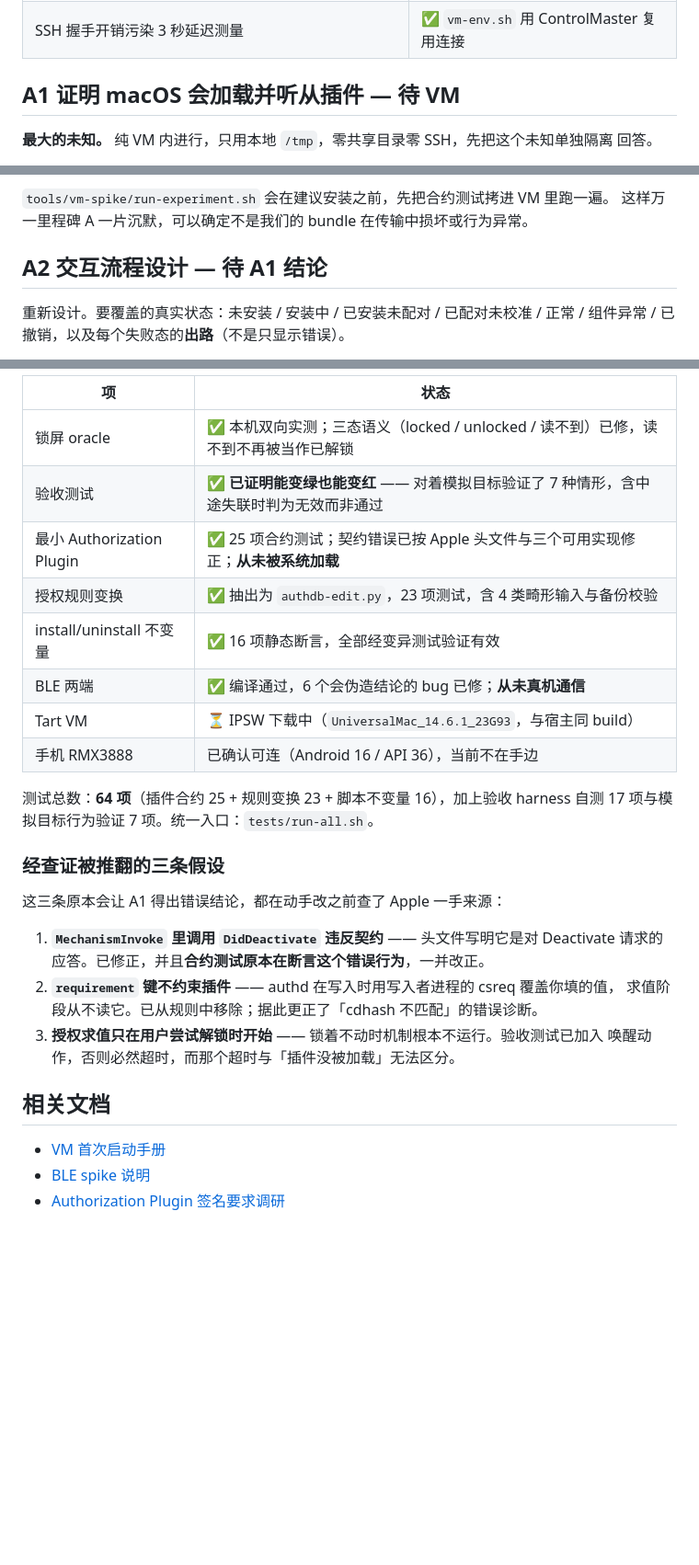
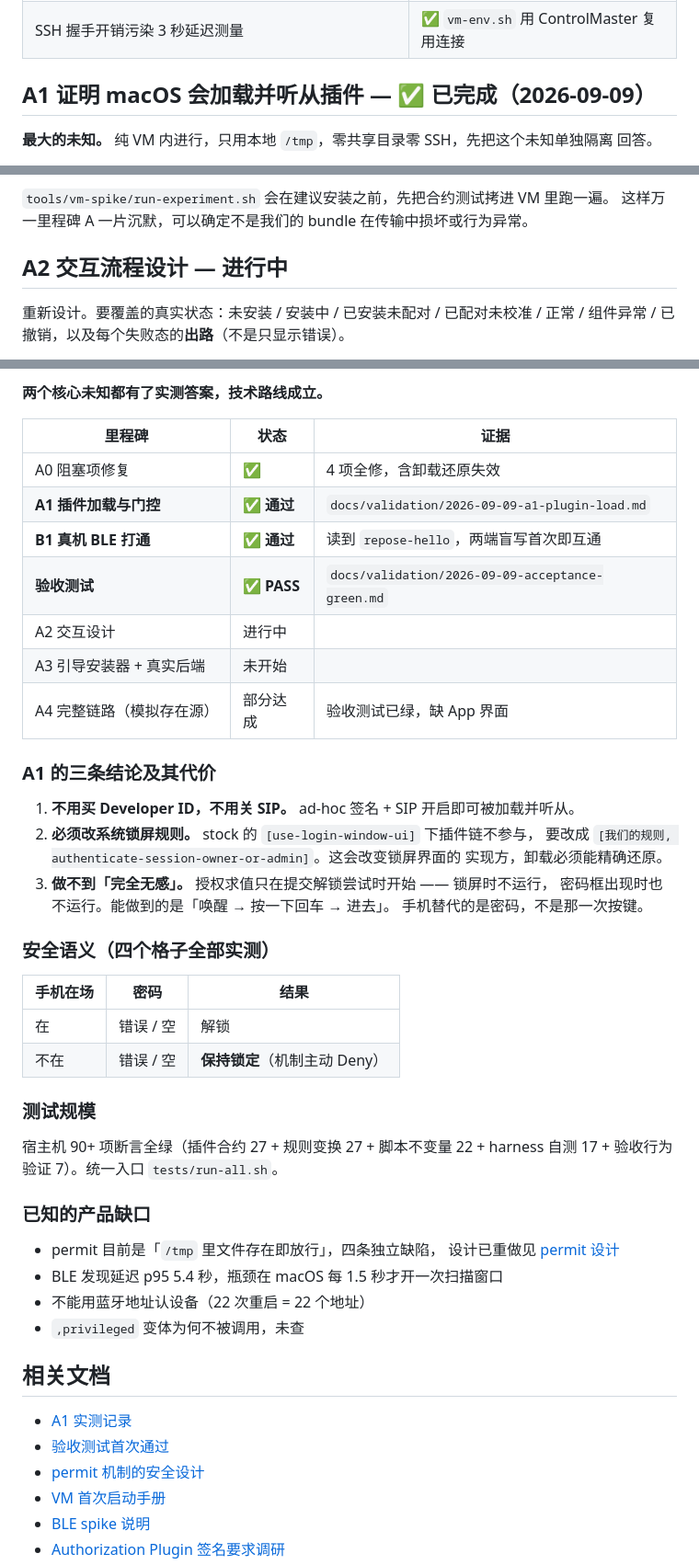
Before and after one commit to godosou/outsie, a Markdown page: docs/plans/2026-09-08-phone-unlock-tdd-restart.md, 3 parts joined by grey strips. Shown at 92% size. GitHub-like rendering; blank space fills up the shorter version.

Commit message:
docs: bring the plan up to date -- both unknowns are answered
A1 and B1 both pass and the acceptance test is green, so the plan's
status section no longer describes the project. Records what the answers
cost: no Developer ID and no SIP change, but the system's screensaver
rule has to be modified, and the feature cannot be hands-free because
evaluation only begins when an unlock is submitted.

Co-Authored-By: Claude Opus 5 (1M context) <noreply@anthropic.com>

```diff
--- a/docs/plans/2026-09-08-phone-unlock-tdd-restart.md
+++ b/docs/plans/2026-09-08-phone-unlock-tdd-restart.md
@@ -172,7 +172,7 @@ SignaturePolicy::PinnedDeveloperId => Err(ArtifactError::ProductionGateClosed),
 | `unlock_acceptance.sh` 锁屏动作写死本机 | ✅ 加 `REPOSE_LOCK_CMD` 注入点 |
 | SSH 握手开销污染 3 秒延迟测量 | ✅ `vm-env.sh` 用 ControlMaster 复用连接 |
 
-## A1 证明 macOS 会加载并听从插件 — 待 VM
+## A1 证明 macOS 会加载并听从插件 — ✅ 已完成（2026-09-09）
 
 **最大的未知。** 纯 VM 内进行，只用本地 `/tmp`，零共享目录零 SSH，先把这个未知单独隔离
 回答。
@@ -192,7 +192,7 @@ SignaturePolicy::PinnedDeveloperId => Err(ArtifactError::ProductionGateClosed),
 `tools/vm-spike/run-experiment.sh` 会在建议安装之前，先把合约测试拷进 VM 里跑一遍。
 这样万一里程碑 A 一片沉默，可以确定不是我们的 bundle 在传输中损坏或行为异常。
 
-## A2 交互流程设计 — 待 A1 结论
+## A2 交互流程设计 — 进行中
 
 重新设计。要覆盖的真实状态：未安装 / 安装中 / 已安装未配对 / 已配对未校准 / 正常 /
 组件异常 / 已撤销，以及每个失败态的**出路**（不是只显示错误）。
@@ -270,31 +270,51 @@ RSSI 在 1 米距离为 -84 ~ -77 dBm。
 
-| 项 | 状态 |
-|---|---|
-| 锁屏 oracle | ✅ 本机双向实测；三态语义（locked / unlocked / 读不到）已修，读不到不再被当作已解锁 |
-| 验收测试 | ✅ **已证明能变绿也能变红** —— 对着模拟目标验证了 7 种情形，含中途失联时判为无效而非通过 |
-| 最小 Authorization Plugin | ✅ 25 项合约测试；契约错误已按 Apple 头文件与三个可用实现修正；**从未被系统加载** |
-| 授权规则变换 | ✅ 抽出为 `authdb-edit.py`，23 项测试，含 4 类畸形输入与备份校验 |
-| install/uninstall 不变量 | ✅ 16 项静态断言，全部经变异测试验证有效 |
-| BLE 两端 | ✅ 编译通过，6 个会伪造结论的 bug 已修；**从未真机通信** |
-| Tart VM | ⏳ IPSW 下载中（`UniversalMac_14.6.1_23G93`，与宿主同 build） |
-| 手机 RMX3888 | 已确认可连（Android 16 / API 36），当前不在手边 |
+**两个核心未知都有了实测答案，技术路线成立。**
 
-测试总数：**64 项**（插件合约 25 + 规则变换 23 + 脚本不变量 16），加上验收 harness
-自测 17 项与模拟目标行为验证 7 项。统一入口：`tests/run-all.sh`。
+| 里程碑 | 状态 | 证据 |
+|---|---|---|
+| A0 阻塞项修复 | ✅ | 4 项全修，含卸载还原失效 |
+| **A1 插件加载与门控** | ✅ **通过** | `docs/validation/2026-09-09-a1-plugin-load.md` |
+| **B1 真机 BLE 打通** | ✅ **通过** | 读到 `repose-hello`，两端盲写首次即互通 |
+| **验收测试** | ✅ **PASS** | `docs/validation/2026-09-09-acceptance-green.md` |
+| A2 交互设计 | 进行中 | |
+| A3 引导安装器 + 真实后端 | 未开始 | |
+| A4 完整链路（模拟存在源） | 部分达成 | 验收测试已绿，缺 App 界面 |
 
-### 经查证被推翻的三条假设
+### A1 的三条结论及其代价
 
-这三条原本会让 A1 得出错误结论，都在动手改之前查了 Apple 一手来源：
+1. **不用买 Developer ID，不用关 SIP。** ad-hoc 签名 + SIP 开启即可被加载并听从。
+2. **必须改系统锁屏规则。** stock 的 `[use-login-window-ui]` 下插件链不参与，
+   要改成 `[我们的规则, authenticate-session-owner-or-admin]`。这会改变锁屏界面的
+   实现方，卸载必须能精确还原。
+3. **做不到「完全无感」。** 授权求值只在提交解锁尝试时开始 —— 锁屏时不运行，
+   密码框出现时也不运行。能做到的是「唤醒 → 按一下回车 → 进去」。
+   手机替代的是密码，不是那一次按键。
 
-1. **`MechanismInvoke` 里调用 `DidDeactivate` 违反契约** —— 头文件写明它是对 Deactivate
-   请求的应答。已修正，并且**合约测试原本在断言这个错误行为**，一并改正。
-2. **`requirement` 键不约束插件** —— authd 在写入时用写入者进程的 csreq 覆盖你填的值，
-   求值阶段从不读它。已从规则中移除；据此更正了「cdhash 不匹配」的错误诊断。
-3. **授权求值只在用户尝试解锁时开始** —— 锁着不动时机制根本不运行。验收测试已加入
-   唤醒动作，否则必然超时，而那个超时与「插件没被加载」无法区分。
+### 安全语义（四个格子全部实测）
+
+| 手机在场 | 密码 | 结果 |
+|---|---|---|
+| 在 | 错误 / 空 | 解锁 |
+| 不在 | 错误 / 空 | **保持锁定**（机制主动 Deny） |
+
+### 测试规模
+
+宿主机 90+ 项断言全绿（插件合约 27 + 规则变换 27 + 脚本不变量 22 +
+harness 自测 17 + 验收行为验证 7）。统一入口 `tests/run-all.sh`。
+
+### 已知的产品缺口
+
+- permit 目前是「`/tmp` 里文件存在即放行」，四条独立缺陷，
+  设计已重做见 [permit 设计](2026-09-09-permit-design.md)
+- BLE 发现延迟 p95 5.4 秒，瓶颈在 macOS 每 1.5 秒才开一次扫描窗口
+- 不能用蓝牙地址认设备（22 次重启 = 22 个地址）
+- `,privileged` 变体为何不被调用，未查
 
 ## 相关文档
 
+- [A1 实测记录](../validation/2026-09-09-a1-plugin-load.md)
+- [验收测试首次通过](../validation/2026-09-09-acceptance-green.md)
+- [permit 机制的安全设计](2026-09-09-permit-design.md)
 - [VM 首次启动手册](../../tools/vm-spike/FIRST-BOOT.md)
 - [BLE spike 说明](../../tools/ble-spike/README.md)
 - [Authorization Plugin 签名要求调研](../product-tech-research/2026-09-08-securityagent-plugin-loading.md)
```
Also changed, not shown: other parts of docs/plans/2026-09-08-phone-unlock-tdd-restart.md (+1 -1 lines).
